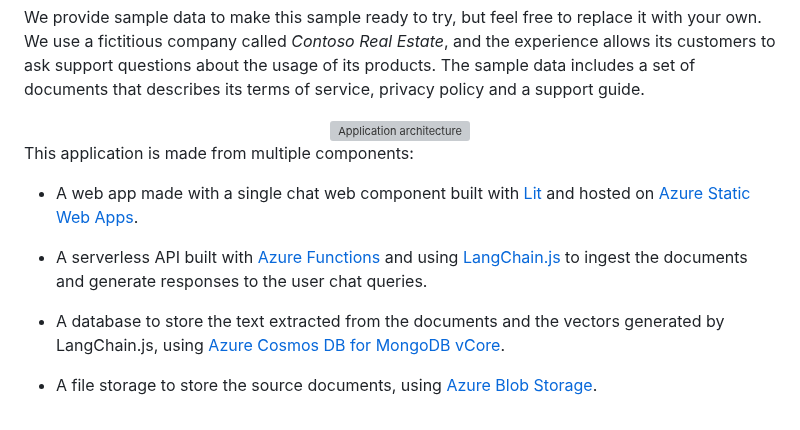
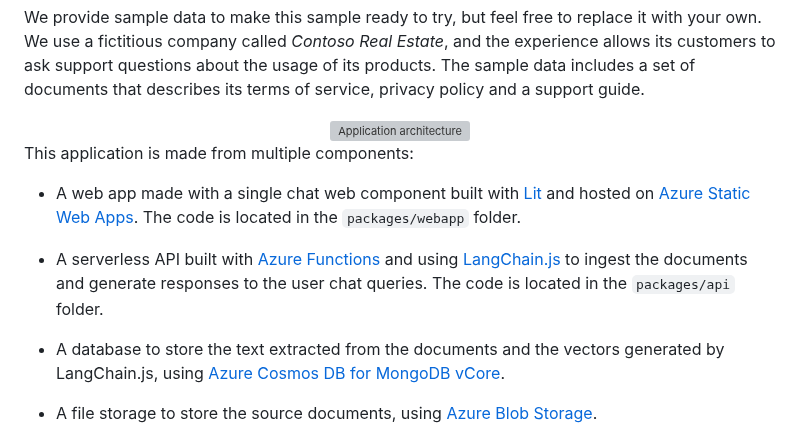
Before and after one commit to Azure-Samples/serverless-chat-langchainjs, a Markdown page: README.md, the part around the change. Drawn GitHub-style; grey boxes are pictures that could not be loaded.

```diff
--- a/README.md
+++ b/README.md
@@ -37,9 +37,9 @@ We provide sample data to make this sample ready to try, but feel free to replac
 
 This application is made from multiple components:
 
-- A web app made with a single chat web component built with [Lit](https://lit.dev) and hosted on [Azure Static Web Apps](https://learn.microsoft.com/azure/static-web-apps/overview).
+- A web app made with a single chat web component built with [Lit](https://lit.dev) and hosted on [Azure Static Web Apps](https://learn.microsoft.com/azure/static-web-apps/overview). The code is located in the `packages/webapp` folder.
 
-- A serverless API built with [Azure Functions](https://learn.microsoft.com/azure/azure-functions/functions-overview?pivots=programming-language-javascript) and using [LangChain.js](https://js.langchain.com/) to ingest the documents and generate responses to the user chat queries.
+- A serverless API built with [Azure Functions](https://learn.microsoft.com/azure/azure-functions/functions-overview?pivots=programming-language-javascript) and using [LangChain.js](https://js.langchain.com/) to ingest the documents and generate responses to the user chat queries. The code is located in the `packages/api` folder.
 
 - A database to store the text extracted from the documents and the vectors generated by LangChain.js, using [Azure Cosmos DB for MongoDB vCore](https://learn.microsoft.com/azure/cosmos-db/mongodb/vcore/).
 
```
Also changed, not shown: docs/quickstart.md (+16 -3 lines).
